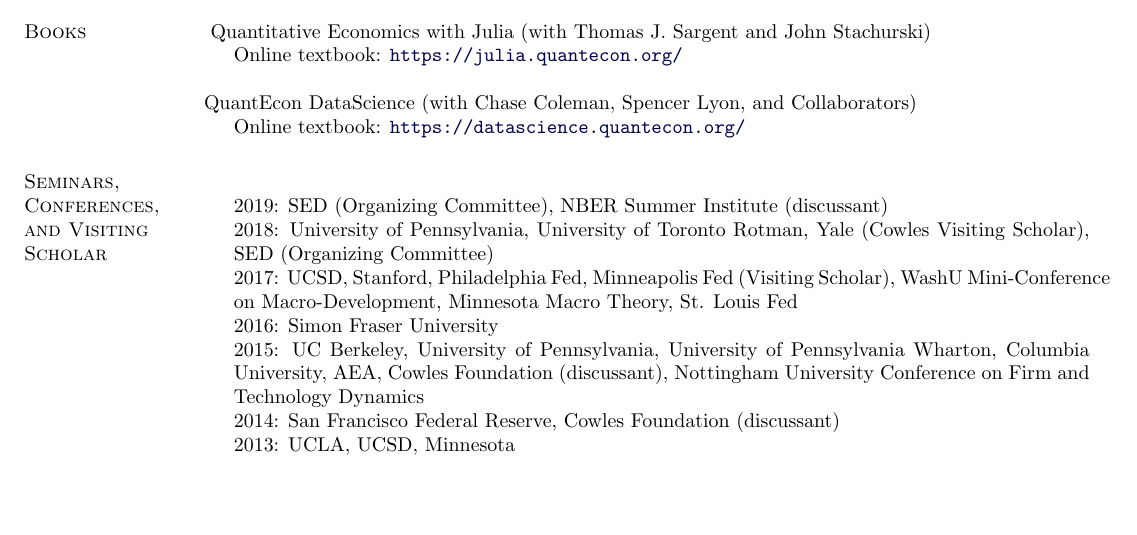
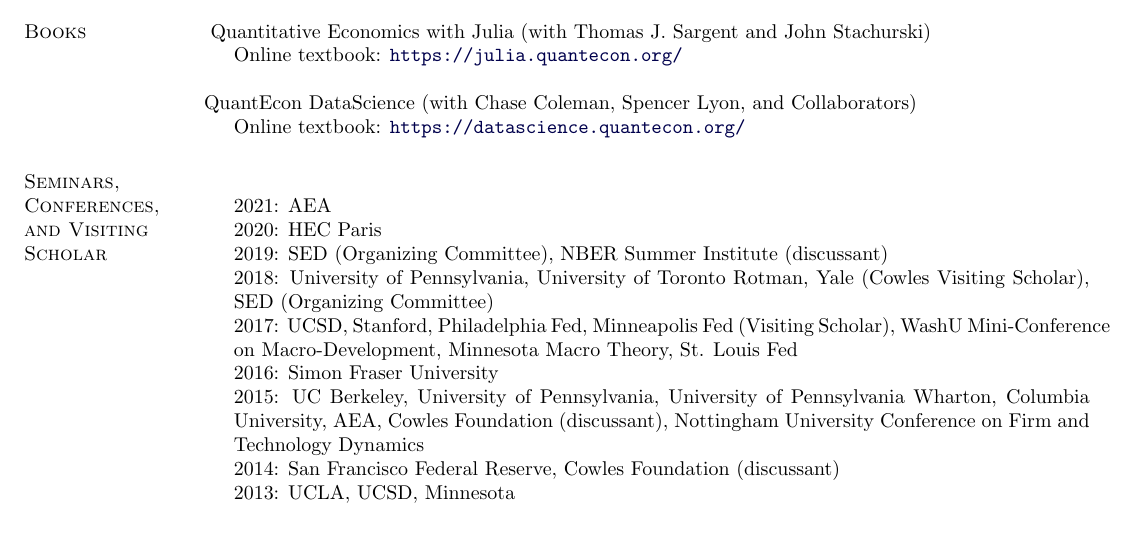
Before and after one commit to jlperla/CV, a LaTeX CV (perla_cv.tex): part of page 2 of 2, cut so that both start at the same text, the shorter picture padded with empty space. Compiled offline with pdfLaTeX.

Commit message:
A few more seminars

```diff
--- a/perla_cv.tex
+++ b/perla_cv.tex
@@ -248,6 +248,8 @@
 
 \section{Seminars, Conferences, and Visiting Scholar}
 \begin{innerlist}
+        \item[] 2021: AEA
+        \item[] 2020: HEC Paris
         \item[] 2019: SED (Organizing Committee), NBER Summer Institute (discussant)
         \item[] 2018: University of Pennsylvania, University of Toronto Rotman, Yale (Cowles Visiting Scholar), SED (Organizing Committee)
 	\item[] 2017: UCSD, Stanford, Philadelphia Fed, Minneapolis Fed (Visiting Scholar), WashU Mini-Conference on Macro-Development, Minnesota Macro Theory, St. Louis Fed
```
